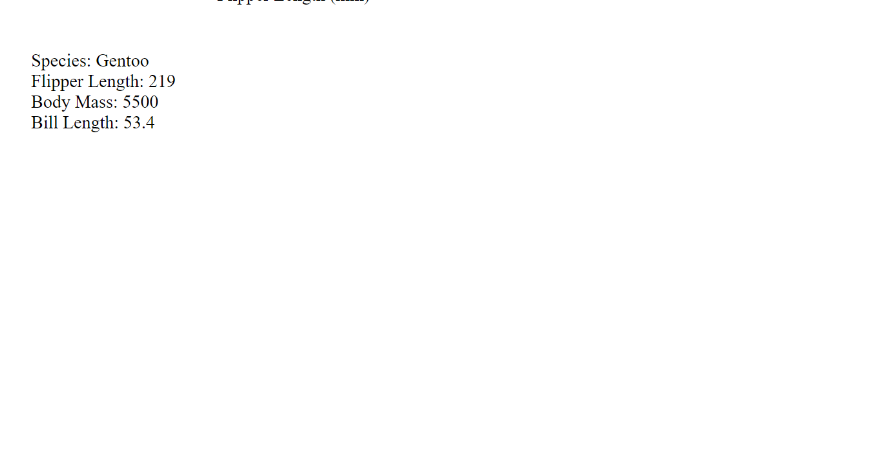
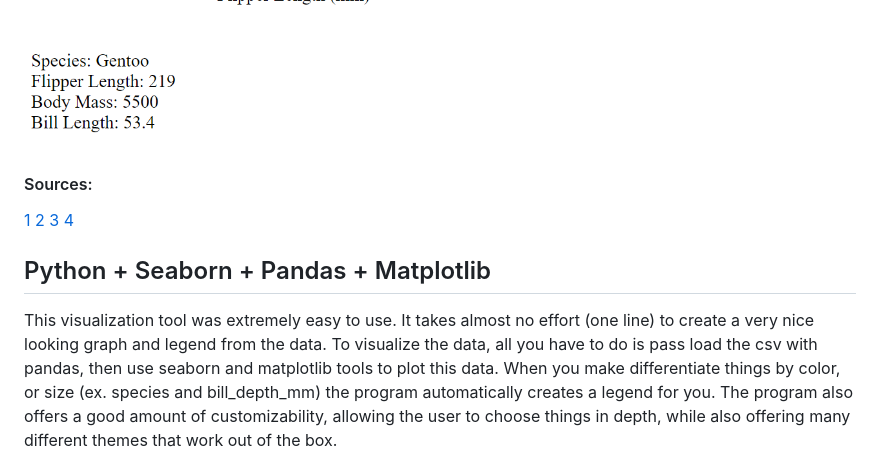
Before and after one commit to cs573-24s/a2-DataVis-7Ways, a Markdown page: README.md, the part around the change printed below. Rendered like a GitHub page; blank space fills up the shorter version.

Commit message:
seaborn chart

```diff
--- a/README.md
+++ b/README.md
@@ -9,3 +9,22 @@ Since every element had to be created manually, the effort involved with this vi
 
 ![d3_no_hover](./img/d3_1.png)
 ![d3_hover](./img/d3_2.png)
+
+#### Sources:
+
+[1](https://d3-graph-gallery.com/graph/scatter_basic.html)
+[2](https://stackoverflow.com/questions/11189284/d3-axis-labeling)
+[3](https://d3-graph-gallery.com/graph/custom_legend.html)
+[4](https://medium.com/@kj_schmidt/show-data-on-mouse-over-with-d3-js-3bf598ff8fc2)
+
+## Python + Seaborn + Pandas + Matplotlib
+
+This visualization tool was extremely easy to use.
+It takes almost no effort (one line) to create a very nice looking graph and legend from the data.
+To visualize the data, all you have to do is pass load the csv with pandas,
+then use seaborn and matplotlib tools to plot this data.
+When you make differentiate things by color, or size (ex. species and bill_depth_mm)
+the program automatically creates a legend for you.
+The program also offers a good amount of customizability, allowing the user to choose things in depth,
+while also offering many different themes that work out of the box.
+
```
Also changed, not shown: other parts of README.md (+5 -0 lines), img/seaborn.png (added), 1 other file.
